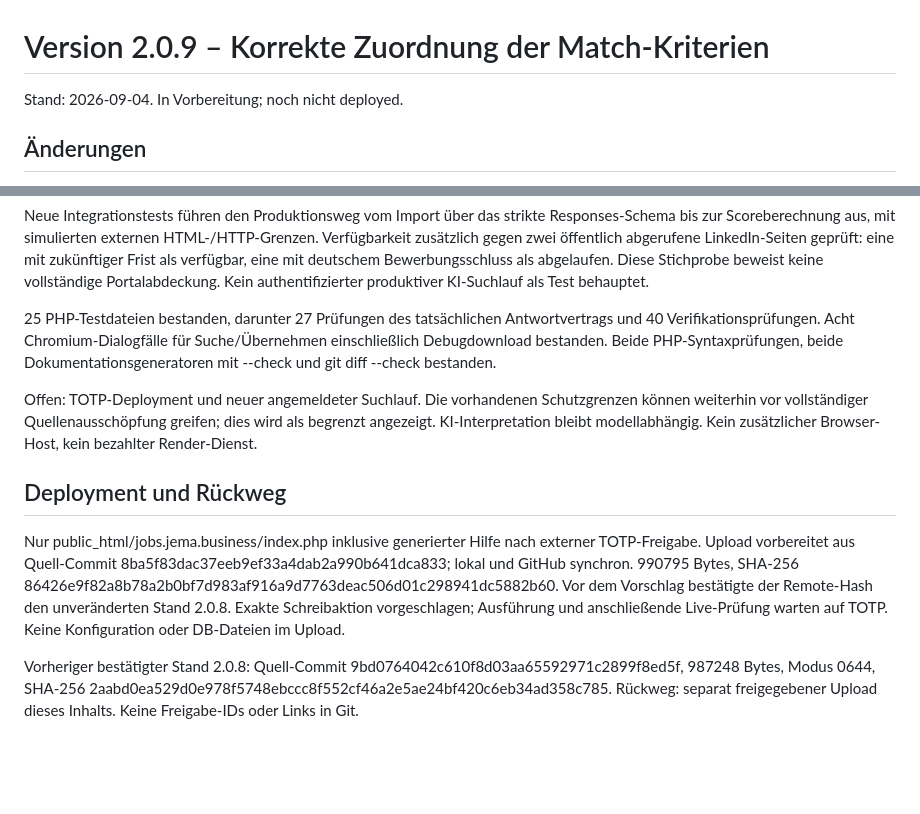
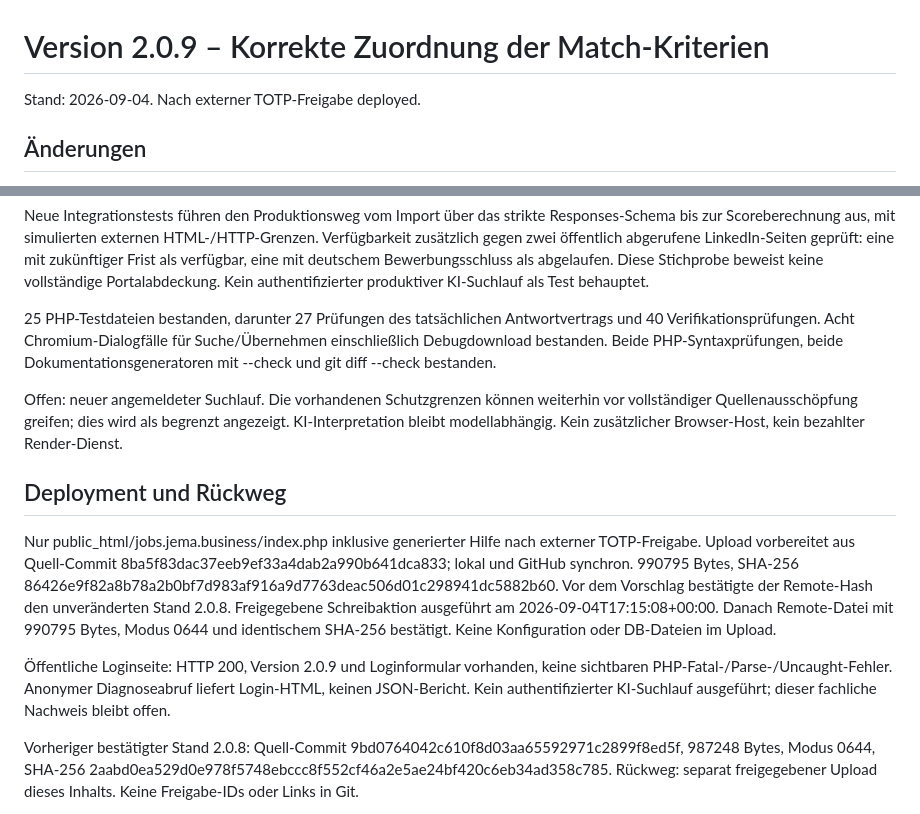
Before and after one commit to MLA62/JobSearch, a Markdown page: docs/jobsearch/RELEASE-2.0.9.md, 2 parts joined by grey strips. GitHub-like rendering; blank space fills up the shorter version.

Commit message:
docs: verify 2.0.9 production deployment

```diff
--- a/docs/jobsearch/RELEASE-2.0.9.md
+++ b/docs/jobsearch/RELEASE-2.0.9.md
@@ -1,6 +1,6 @@
 # Version 2.0.9 – Korrekte Zuordnung der Match-Kriterien
 
-Stand: 2026-09-04. In Vorbereitung; noch nicht deployed.
+Stand: 2026-09-04. Nach externer TOTP-Freigabe deployed.
 
 ## Änderungen
 
@@ -17,14 +17,16 @@ Neue Integrationstests führen den Produktionsweg vom Import über das strikte R
 
 25 PHP-Testdateien bestanden, darunter 27 Prüfungen des tatsächlichen Antwortvertrags und 40 Verifikationsprüfungen. Acht Chromium-Dialogfälle für Suche/Übernehmen einschließlich Debugdownload bestanden. Beide PHP-Syntaxprüfungen, beide Dokumentationsgeneratoren mit --check und git diff --check bestanden.
 
-Offen: TOTP-Deployment und neuer angemeldeter Suchlauf. Die vorhandenen Schutzgrenzen können weiterhin vor vollständiger Quellenausschöpfung greifen; dies wird als begrenzt angezeigt. KI-Interpretation bleibt modellabhängig. Kein zusätzlicher Browser-Host, kein bezahlter Render-Dienst.
+Offen: neuer angemeldeter Suchlauf. Die vorhandenen Schutzgrenzen können weiterhin vor vollständiger Quellenausschöpfung greifen; dies wird als begrenzt angezeigt. KI-Interpretation bleibt modellabhängig. Kein zusätzlicher Browser-Host, kein bezahlter Render-Dienst.
 
 ## Deployment und Rückweg
 
 Nur public_html/jobs.jema.business/index.php inklusive generierter Hilfe nach externer TOTP-Freigabe.
 Upload vorbereitet aus Quell-Commit 8ba5f83dac37eeb9ef33a4dab2a990b641dca833; lokal und GitHub synchron.
 990795 Bytes, SHA-256 86426e9f82a8b78a2b0bf7d983af916a9d7763deac506d01c298941dc5882b60.
-Vor dem Vorschlag bestätigte der Remote-Hash den unveränderten Stand 2.0.8. Exakte Schreibaktion vorgeschlagen; Ausführung und anschließende Live-Prüfung warten auf TOTP. Keine Konfiguration oder DB-Dateien im Upload.
+Vor dem Vorschlag bestätigte der Remote-Hash den unveränderten Stand 2.0.8. Freigegebene Schreibaktion ausgeführt am 2026-09-04T17:15:08+00:00. Danach Remote-Datei mit 990795 Bytes, Modus 0644 und identischem SHA-256 bestätigt. Keine Konfiguration oder DB-Dateien im Upload.
+
+Öffentliche Loginseite: HTTP 200, Version 2.0.9 und Loginformular vorhanden, keine sichtbaren PHP-Fatal-/Parse-/Uncaught-Fehler. Anonymer Diagnoseabruf liefert Login-HTML, keinen JSON-Bericht. Kein authentifizierter KI-Suchlauf ausgeführt; dieser fachliche Nachweis bleibt offen.
 
 Vorheriger bestätigter Stand 2.0.8: Quell-Commit 9bd0764042c610f8d03aa65592971c2899f8ed5f,
 987248 Bytes, Modus 0644, SHA-256 2aabd0ea529d0e978f5748ebccc8f552cf46a2e5ae24bf420c6eb34ad358c785.
```
Also changed, not shown: README.md (+1 -1 lines), docs/jobsearch/PROGRAMMDOKUMENTATION.md (+2 -2 lines).
